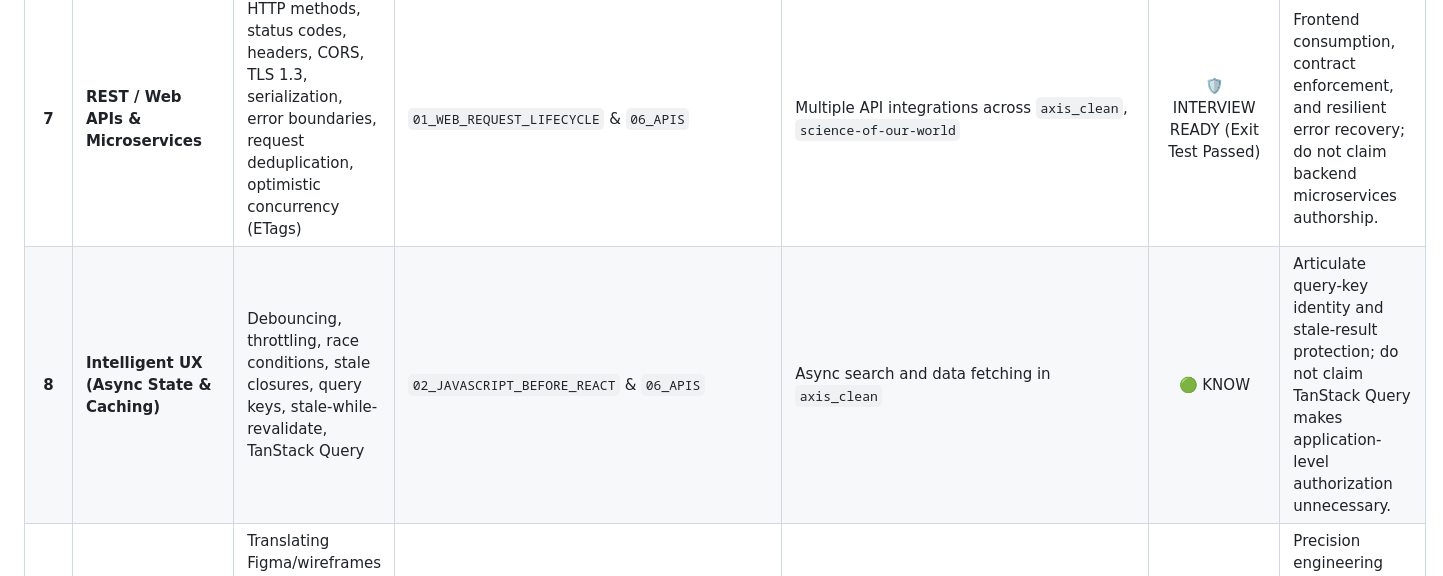
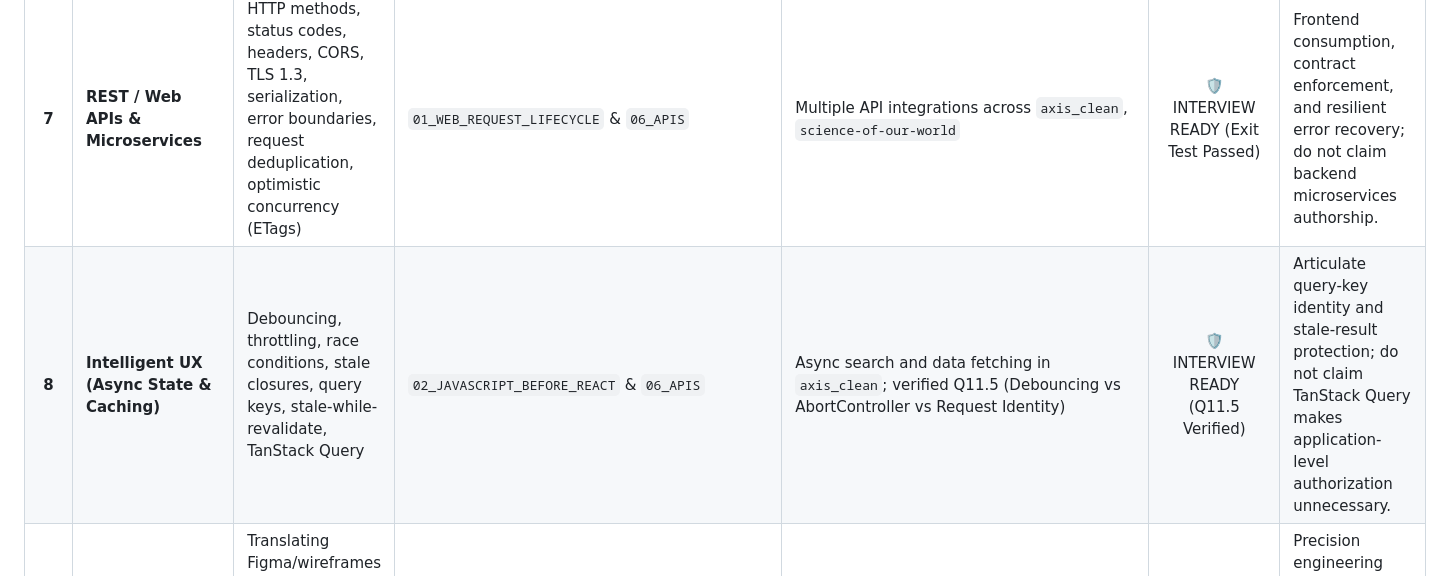
Before and after one commit to chisaligiftnkosinathi-rgb/nutun_interview_readiness, a Markdown page: 01_CONTEXT/ROLE/JOB_SPEC_COMPETENCY_MATRIX.md, the part around the change. GitHub-like rendering.

Commit message:
docs(matrix): promote req 8 (Intelligent UX / Async State) to interview-ready

```diff
--- a/01_CONTEXT/ROLE/JOB_SPEC_COMPETENCY_MATRIX.md
+++ b/01_CONTEXT/ROLE/JOB_SPEC_COMPETENCY_MATRIX.md
@@ -45,7 +45,7 @@ Every curriculum module and competency walkthrough must explicitly satisfy these
 | **5** | **Conversational UI & Chatbots** | Message normalization, role modeling (`user`, `assistant`, `system`), auto-scroll heuristics, optimistic turns, error recovery, input locking | `09_AI_LLM` & `03_REACT` | [`science-of-our-world/src/components/common/AIAssistant.tsx`](file:///c:/Projects/science-of-our-world/src/components/common/AIAssistant.tsx#L51-L82) | 🟢 KNOW | Stateful chat engineering; do not claim conversational UX designer title. |
 | **6** | **AI-Driven Workflows** | State machines, multi-step agent flows, human-in-the-loop approvals, asynchronous task status polling, failure recovery | `09_AI_LLM` & `11_SYSTEM_DESIGN` | Agent simulation pipelines in `phanda`, `7MATA` | 🟡 UNDERSTAND | Any Nutun debt arrangement workflow built is an *interview preparation simulation*, not internal Nutun architecture. |
 | **7** | **REST / Web APIs & Microservices** | HTTP methods, status codes, headers, CORS, TLS 1.3, serialization, error boundaries, request deduplication, optimistic concurrency (ETags) | `01_WEB_REQUEST_LIFECYCLE` & `06_APIS` | Multiple API integrations across `axis_clean`, `science-of-our-world` | 🛡️ INTERVIEW READY (Exit Test Passed) | Frontend consumption, contract enforcement, and resilient error recovery; do not claim backend microservices authorship. |
-| **8** | **Intelligent UX (Async State & Caching)** | Debouncing, throttling, race conditions, stale closures, query keys, stale-while-revalidate, TanStack Query | `02_JAVASCRIPT_BEFORE_REACT` & `06_APIS` | Async search and data fetching in `axis_clean` | 🟢 KNOW | Articulate query-key identity and stale-result protection; do not claim TanStack Query makes application-level authorization unnecessary. |
+| **8** | **Intelligent UX (Async State & Caching)** | Debouncing, throttling, race conditions, stale closures, query keys, stale-while-revalidate, TanStack Query | `02_JAVASCRIPT_BEFORE_REACT` & `06_APIS` | Async search and data fetching in `axis_clean`; verified Q11.5 (Debouncing vs AbortController vs Request Identity) | 🛡️ INTERVIEW READY (Q11.5 Verified) | Articulate query-key identity and stale-result protection; do not claim TanStack Query makes application-level authorization unnecessary. |
 | **9** | **Wireframe → Production Implementation** | Translating Figma/wireframes into accessible components, design tokens, layout fidelity, responsive breakpoints | `05_HTML_CSS` & `03_REACT` | Clean dashboard and interactive simulations in `axis_clean` | 🟢 KNOW | Precision engineering implementation of design specifications; do not claim visual graphic designer role. |
 | **10** | **Scalability & Performance** | Code splitting (`React.lazy`), bundle analysis, virtualization for large lists, memory leak profiling, layout thrashing prevention | `08_PERFORMANCE` & `03_REACT` | Performance optimization in high-volume canvas simulations in `science-of-our-world` | 🟡 UNDERSTAND | Understand DOM virtualization; need hands-on virtualized 5,000-row contact center table to reach 🟢. |
 | **11** | **Accessibility (WCAG 2.1 AA)** | Keyboard navigation, focus management, ARIA roles/states, screen-reader testing, contrast ratios, accessible forms | `05_HTML_CSS` | Accessible form structures and focus traps in `axis_clean` | 🟡 UNDERSTAND | Understand WCAG criteria; treat "adherence to WCAG 2.1 AA" as a knowledge target requiring explicit audit test logs before claiming 🟢. |
```
